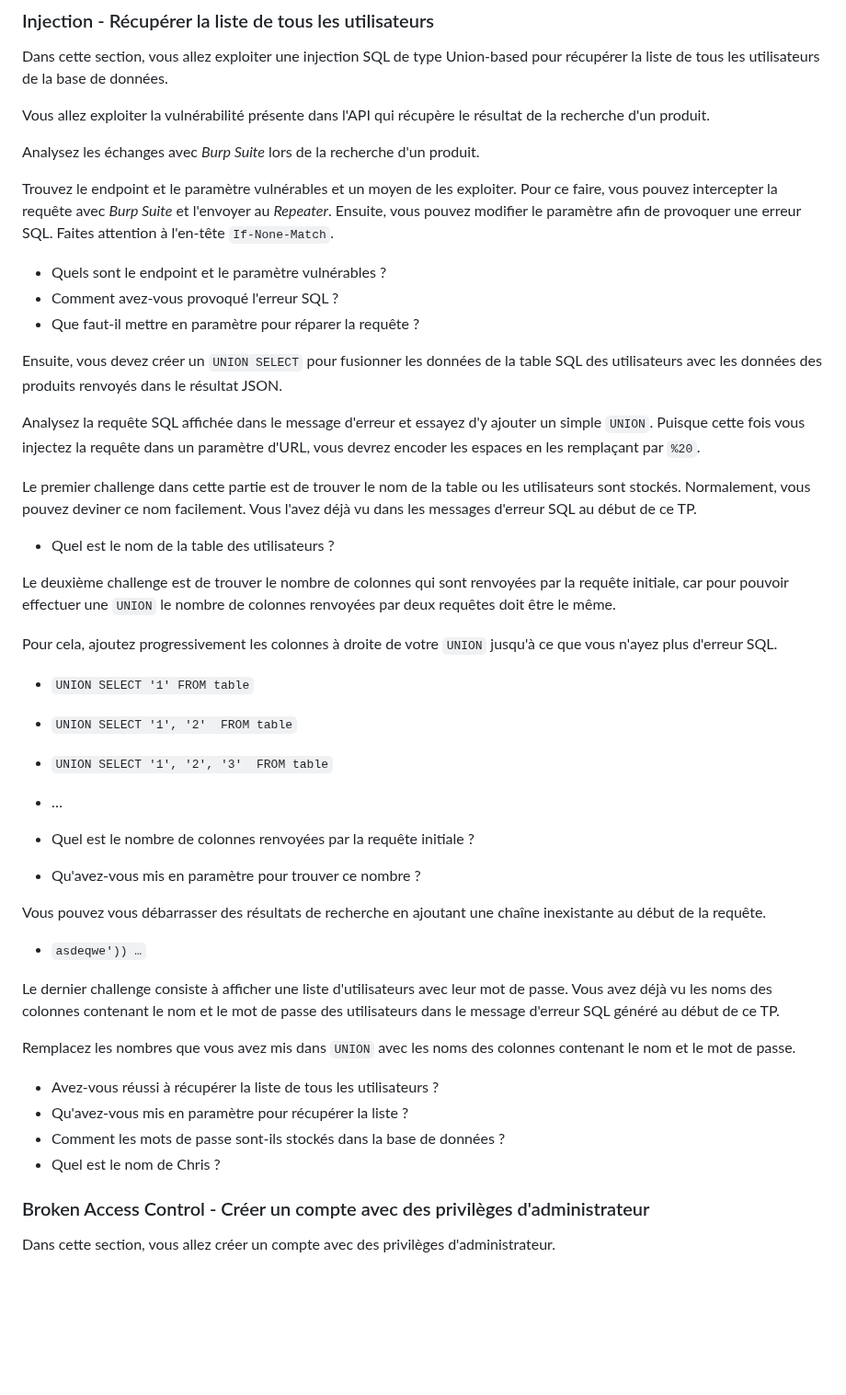
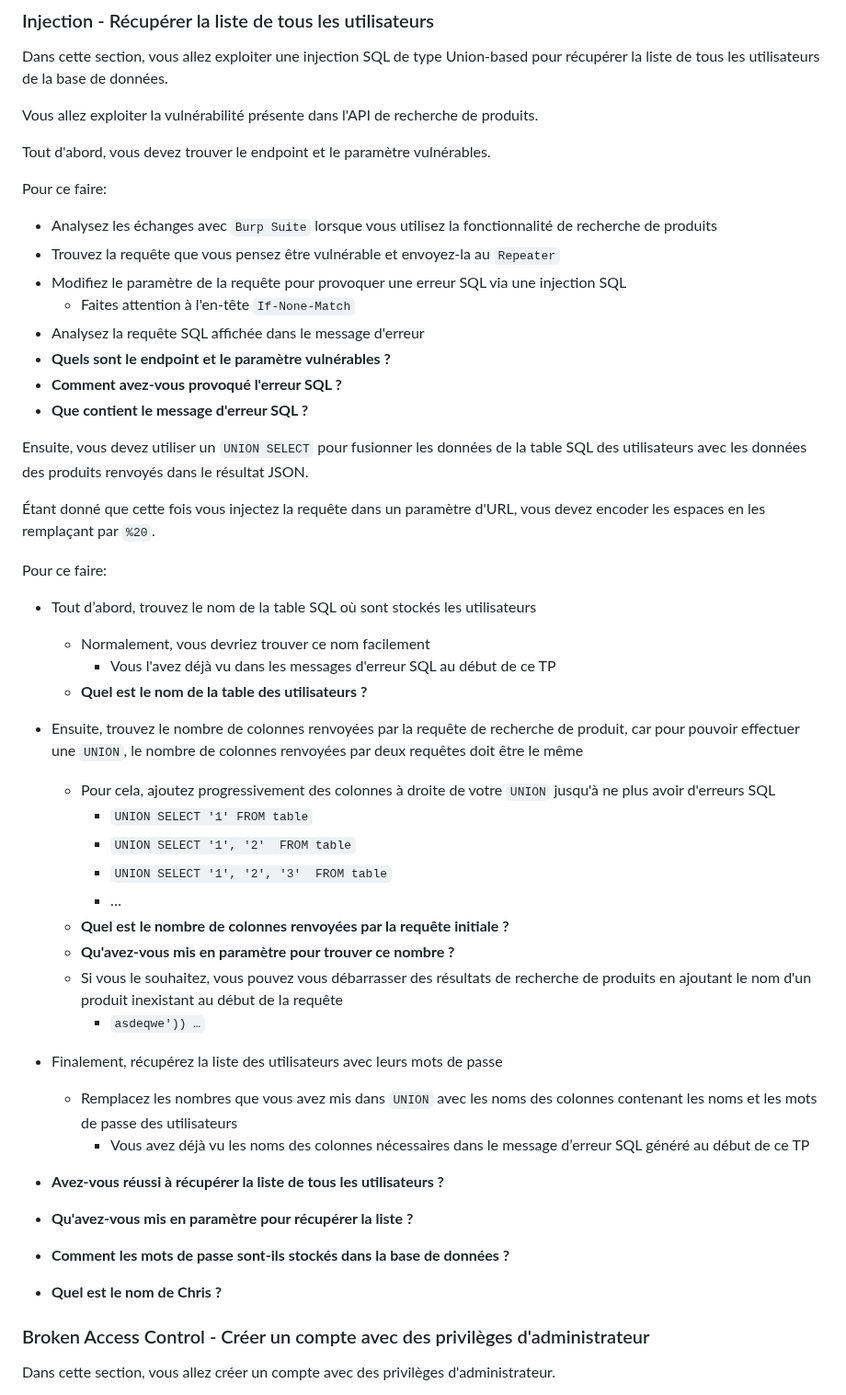
Before and after one commit to vladostp/courses, a Markdown page: owasp/tp-owasp/Readme.md, the part around the change. Shown at 92% size. Drawn GitHub-style; blank space fills up the shorter version.

Commit message:
Update OWASP TP

```diff
--- a/owasp/tp-owasp/Readme.md
+++ b/owasp/tp-owasp/Readme.md
@@ -406,53 +406,49 @@ Stored XSS est considéré comme une vulnérabilité critique car le code malvei
 ### Injection - Récupérer la liste de tous les utilisateurs
 Dans cette section, vous allez exploiter une injection SQL de type Union-based pour récupérer la liste de tous les utilisateurs de la base de données.
 
-Vous allez exploiter la vulnérabilité présente dans l'API qui récupère le résultat de la recherche d'un produit.
+Vous allez exploiter la vulnérabilité présente dans l'API de recherche de produits.
 
-Analysez les échanges avec *Burp Suite* lors de la recherche d'un produit.
+Tout d'abord, vous devez trouver le endpoint et le paramètre vulnérables.
 
-Trouvez le endpoint et le paramètre vulnérables et un moyen de les exploiter.
-Pour ce faire, vous pouvez intercepter la requête avec *Burp Suite* et l'envoyer au *Repeater*.
-Ensuite, vous pouvez modifier le paramètre afin de provoquer une erreur SQL.
-Faites attention à l'en-tête `If-None-Match`.
+Pour ce faire:
+- Analysez les échanges avec `Burp Suite` lorsque vous utilisez la fonctionnalité de recherche de produits
+- Trouvez la requête que vous pensez être vulnérable et envoyez-la au `Repeater`
+- Modifiez le paramètre de la requête pour provoquer une erreur SQL via une injection SQL
+    - Faites attention à l'en-tête `If-None-Match`
+- Analysez la requête SQL affichée dans le message d'erreur
+- **Quels sont le endpoint et le paramètre vulnérables ?**
+- **Comment avez-vous provoqué l'erreur SQL ?**
+- **Que contient le message d'erreur SQL ?**
 
-- Quels sont le endpoint et le paramètre vulnérables ?
-- Comment avez-vous provoqué l'erreur SQL ?
-- Que faut-il mettre en paramètre pour réparer la requête ?
+Ensuite, vous devez utiliser un `UNION SELECT` pour fusionner les données de la table SQL des utilisateurs avec les données des produits renvoyés dans le résultat JSON.
 
-Ensuite, vous devez créer un `UNION SELECT` pour fusionner les données de la table SQL des utilisateurs avec les données des produits renvoyés dans le résultat JSON.
+Étant donné que cette fois vous injectez la requête dans un paramètre d'URL, vous devez encoder les espaces en les remplaçant par `%20`.
 
-Analysez la requête SQL affichée dans le message d'erreur et essayez d'y ajouter un simple `UNION`.
-Puisque cette fois vous injectez la requête dans un paramètre d'URL, vous devrez encoder les espaces en les remplaçant par `%20`.
+Pour ce faire:
+- Tout d’abord, trouvez le nom de la table SQL où sont stockés les utilisateurs
+    - Normalement, vous devriez trouver ce nom facilement
+        - Vous l'avez déjà vu dans les messages d'erreur SQL au début de ce TP
+    - **Quel est le nom de la table des utilisateurs ?**
 
-Le premier challenge dans cette partie est de trouver le nom de la table ou les utilisateurs sont stockés.
-Normalement, vous pouvez deviner ce nom facilement.
-Vous l'avez déjà vu dans les messages d'erreur SQL au début de ce TP.
+- Ensuite, trouvez le nombre de colonnes renvoyées par la requête de recherche de produit, car pour pouvoir effectuer une `UNION`, le nombre de colonnes renvoyées par deux requêtes doit être le même
+    - Pour cela, ajoutez progressivement des colonnes à droite de votre `UNION` jusqu'à ne plus avoir d'erreurs SQL
+        - `UNION SELECT '1' FROM table`
+        - `UNION SELECT '1', '2'  FROM table`
+        - `UNION SELECT '1', '2', '3'  FROM table`
+        - …
+    - **Quel est le nombre de colonnes renvoyées par la requête initiale ?**
+    - **Qu'avez-vous mis en paramètre pour trouver ce nombre ?**
+    - Si vous le souhaitez, vous pouvez vous débarrasser des résultats de recherche de produits en ajoutant le nom d'un produit inexistant au début de la requête
+        - `asdeqwe')) …`
 
-- Quel est le nom de la table des utilisateurs ?
+- Finalement, récupérez la liste des utilisateurs avec leurs mots de passe
+    - Remplacez les nombres que vous avez mis dans `UNION` avec les noms des colonnes contenant les noms et les mots de passe des utilisateurs
+        - Vous avez déjà vu les noms des colonnes nécessaires dans le message d’erreur SQL généré au début de ce TP
+- **Avez-vous réussi à récupérer la liste de tous les utilisateurs ?**
+- **Qu'avez-vous mis en paramètre pour récupérer la liste ?**
+- **Comment les mots de passe sont-ils stockés dans la base de données ?**
+- **Quel est le nom de Chris ?**
 
-Le deuxième challenge est de trouver le nombre de colonnes qui sont renvoyées par la requête initiale, car pour pouvoir effectuer une `UNION` le nombre de colonnes renvoyées par deux requêtes doit être le même.
-
-Pour cela, ajoutez progressivement les colonnes à droite de votre `UNION` jusqu'à ce que vous n'ayez plus d'erreur SQL.
-- `UNION SELECT '1' FROM table`
-- `UNION SELECT '1', '2'  FROM table`
-- `UNION SELECT '1', '2', '3'  FROM table`
-- …
-
-- Quel est le nombre de colonnes renvoyées par la requête initiale ?
-- Qu'avez-vous mis en paramètre pour trouver ce nombre ?
-
-Vous pouvez vous débarrasser des résultats de recherche en ajoutant une chaîne inexistante au début de la requête.
-- `asdeqwe')) …`
-
-Le dernier challenge consiste à afficher une liste d'utilisateurs avec leur mot de passe.
-Vous avez déjà vu les noms des colonnes contenant le nom et le mot de passe des utilisateurs dans le message d'erreur SQL généré au début de ce TP.
-
-Remplacez les nombres que vous avez mis dans `UNION` avec les noms des colonnes contenant le nom et le mot de passe.
-
-- Avez-vous réussi à récupérer la liste de tous les utilisateurs ?
-- Qu'avez-vous mis en paramètre pour récupérer la liste ?
-- Comment les mots de passe sont-ils stockés dans la base de données ?
-- Quel est le nom de Chris ?
 
 ### Broken Access Control - Créer un compte avec des privilèges d'administrateur
 Dans cette section, vous allez créer un compte avec des privilèges d'administrateur.
```
